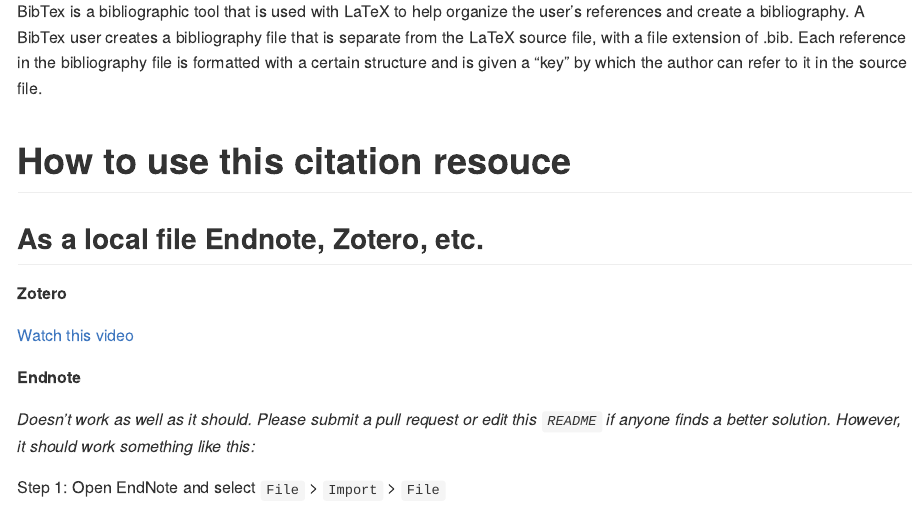
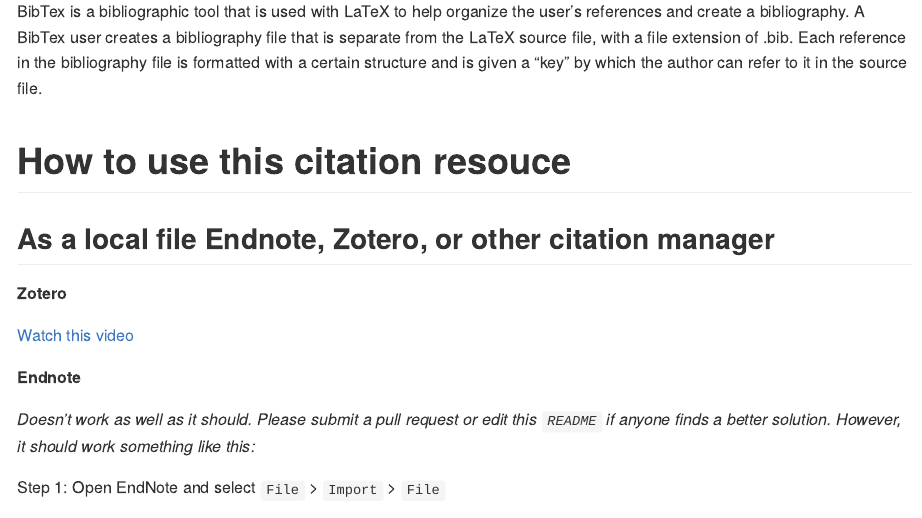
Before and after one commit to afsc-gap-products/citations, an R Markdown document (README.rmd): the page in a window 1100 px wide, from 2660 px down. Rendered offline with R 4.5, knitr and Pandoc, with nearby package versions; some code elsewhere in the file could not run offline; long lines of code are wrapped.

Commit message:
typo fix

```diff
--- a/README.rmd
+++ b/README.rmd
@@ -99,7 +99,7 @@
 
 # How to use this citation resouce
 
-## As a local file Endnote, Zotero, etc.
+## As a local file Endnote, Zotero, or other citation manager
 
  **Zotero**
 
```
Also changed, not shown: README.md.
